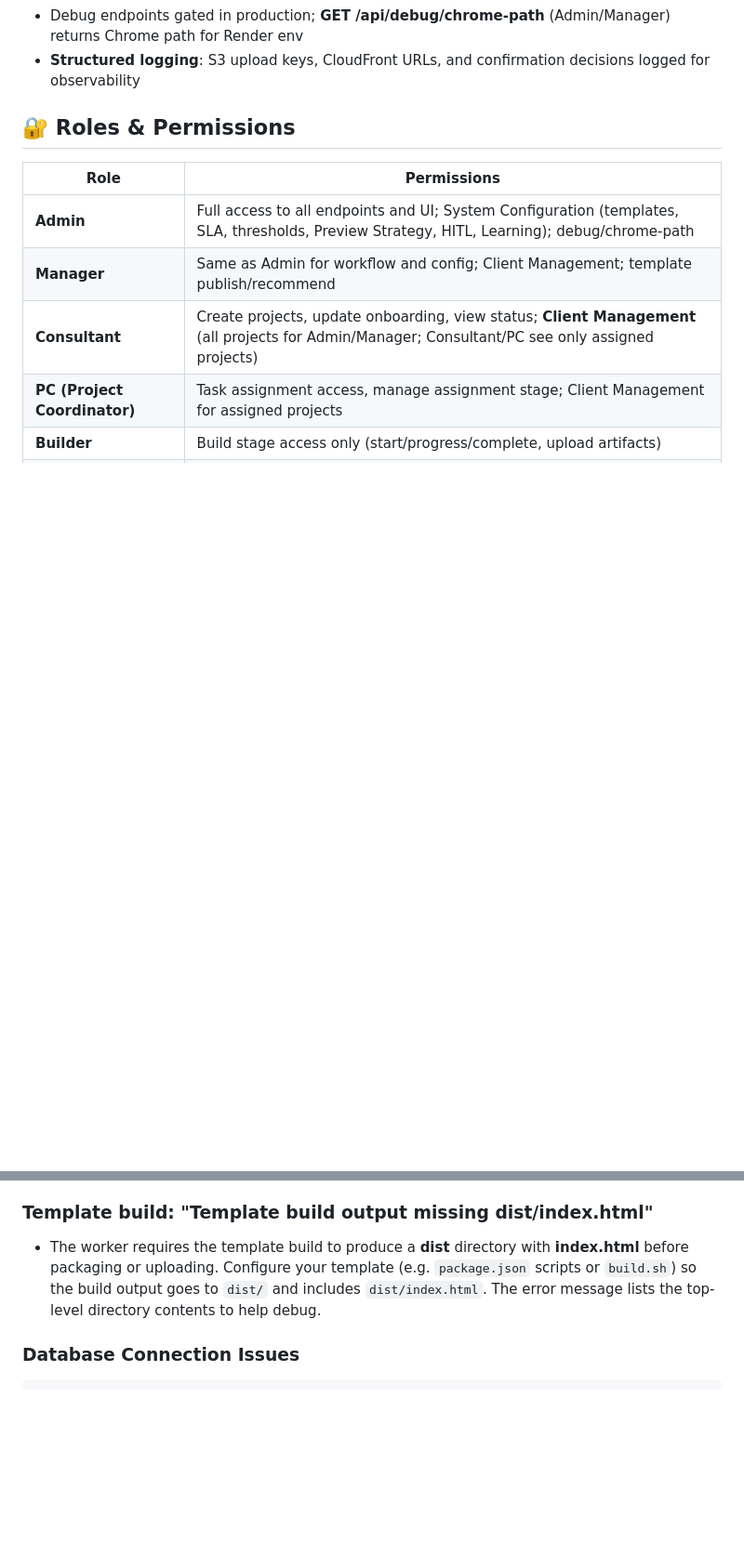
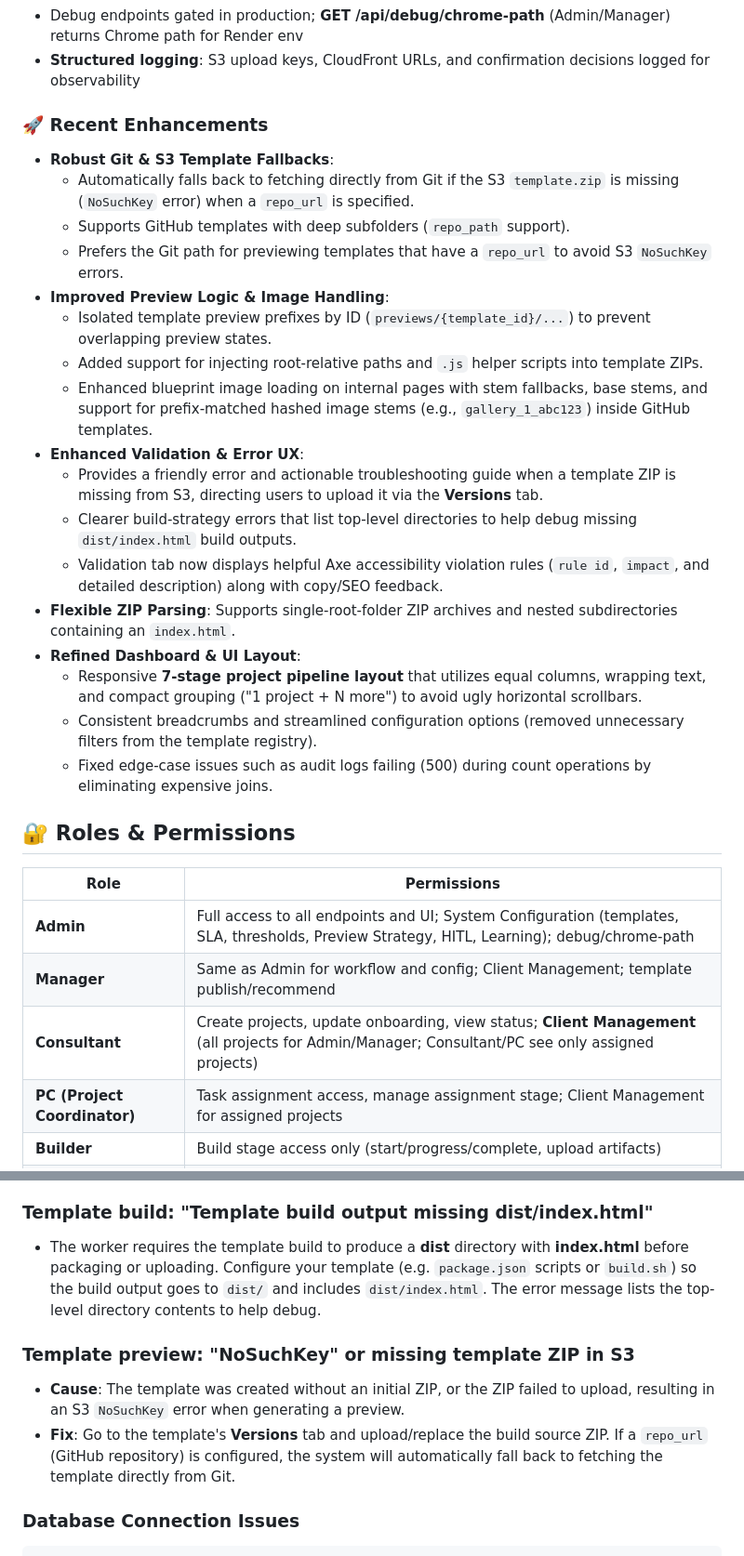
Before and after one commit to subramaniyam22/Delivery-Pipeline, a Markdown page: README.md, 2 parts joined by grey strips. Shown at 93% size. GitHub-like rendering; blank space fills up the shorter version.

Commit message:
docs: update README.md with recent enhancements and troubleshooting tips

````diff
--- a/README.md
+++ b/README.md
@@ -33,6 +33,26 @@ Key capabilities:
 - Template preview iframe: auth via `?access_token=` or trusted Referer; **CHROME_PATH** / **PLAYWRIGHT_BROWSERS_PATH** for validation (see Render and Validation sections)
 - Debug endpoints gated in production; **GET /api/debug/chrome-path** (Admin/Manager) returns Chrome path for Render env
 - **Structured logging**: S3 upload keys, CloudFront URLs, and confirmation decisions logged for observability
+
+### 🚀 Recent Enhancements
+
+- **Robust Git & S3 Template Fallbacks**:
+  - Automatically falls back to fetching directly from Git if the S3 `template.zip` is missing (`NoSuchKey` error) when a `repo_url` is specified.
+  - Supports GitHub templates with deep subfolders (`repo_path` support).
+  - Prefers the Git path for previewing templates that have a `repo_url` to avoid S3 `NoSuchKey` errors.
+- **Improved Preview Logic & Image Handling**:
+  - Isolated template preview prefixes by ID (`previews/{template_id}/...`) to prevent overlapping preview states.
+  - Added support for injecting root-relative paths and `.js` helper scripts into template ZIPs.
+  - Enhanced blueprint image loading on internal pages with stem fallbacks, base stems, and support for prefix-matched hashed image stems (e.g., `gallery_1_abc123`) inside GitHub templates.
+- **Enhanced Validation & Error UX**:
+  - Provides a friendly error and actionable troubleshooting guide when a template ZIP is missing from S3, directing users to upload it via the **Versions** tab.
+  - Clearer build-strategy errors that list top-level directories to help debug missing `dist/index.html` build outputs.
+  - Validation tab now displays helpful Axe accessibility violation rules (`rule id`, `impact`, and detailed description) along with copy/SEO feedback.
+- **Flexible ZIP Parsing**: Supports single-root-folder ZIP archives and nested subdirectories containing an `index.html`.
+- **Refined Dashboard & UI Layout**:
+  - Responsive **7-stage project pipeline layout** that utilizes equal columns, wrapping text, and compact grouping ("1 project + N more") to avoid ugly horizontal scrollbars.
+  - Consistent breadcrumbs and streamlined configuration options (removed unnecessary filters from the template registry).
+  - Fixed edge-case issues such as audit logs failing (500) during count operations by eliminating expensive joins.
 
 ## 🔐 Roles & Permissions
 
@@ -599,6 +619,10 @@ This repo can have multiple Alembic heads in development. Use `alembic upgrade h
 ### Template build: "Template build output missing dist/index.html"
 - The worker requires the template build to produce a **dist** directory with **index.html** before packaging or uploading. Configure your template (e.g. `package.json` scripts or `build.sh`) so the build output goes to `dist/` and includes `dist/index.html`. The error message lists the top-level directory contents to help debug.
 
+### Template preview: "NoSuchKey" or missing template ZIP in S3
+- **Cause**: The template was created without an initial ZIP, or the ZIP failed to upload, resulting in an S3 `NoSuchKey` error when generating a preview.
+- **Fix**: Go to the template's **Versions** tab and upload/replace the build source ZIP. If a `repo_url` (GitHub repository) is configured, the system will automatically fall back to fetching the template directly from Git.
+
 ### Database Connection Issues
 ```bash
 # Check if PostgreSQL is running
````
